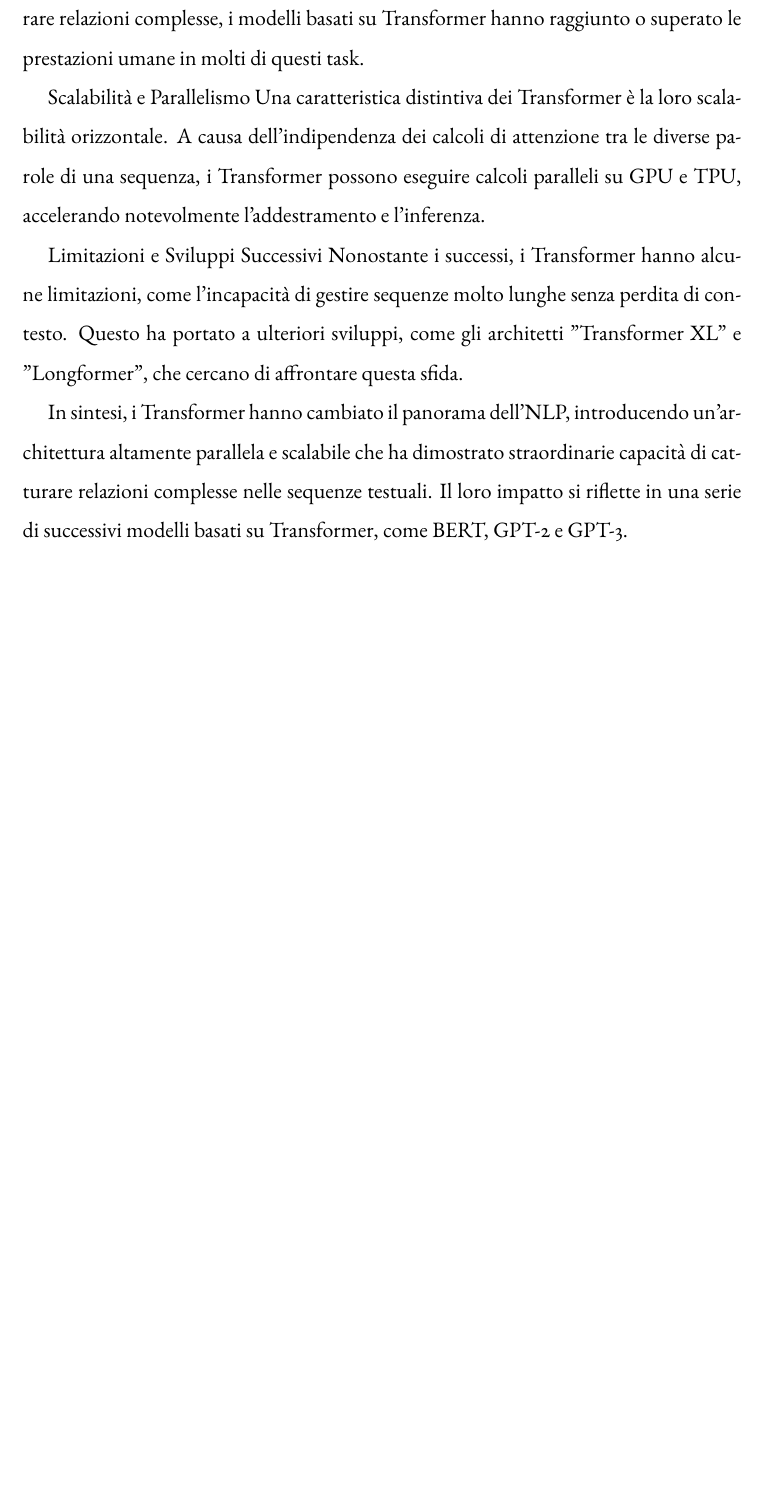
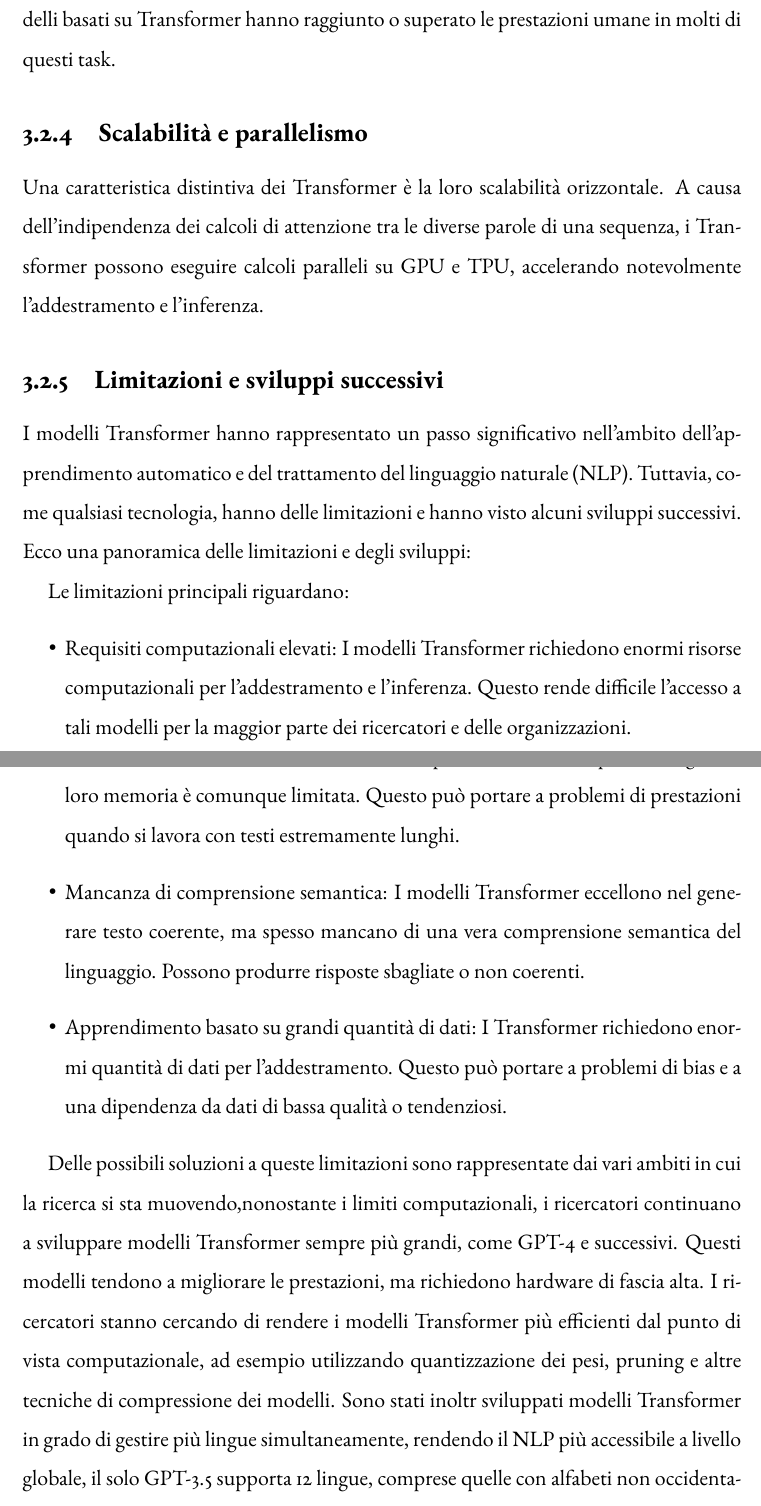
Before and after one commit to MattNot/MasterThesis, a LaTeX document (Main.tex, which reads chapters/3_LLM/transformer.tex): part of page 35 of 72 before the commit and two parts of pages 35 and 36 of 73 after it, the two joined at a grey line, cut so that both start at the same text, the shorter picture padded with empty space. Compiled offline with pdfLaTeX; a missing font is replaced by an installed copy or a similar font.

Commit message:
end of content

```diff
--- a/chapters/3_LLM/transformer.tex
+++ b/chapters/3_LLM/transformer.tex
@@ -28,9 +28,19 @@ Applicazioni nell'NLP
 I Transformer sono stati applicati con successo a molteplici task di NLP, tra cui traduzione automatica, analisi del sentimento, generazione di testo, risposta alle domande e molto altro. Grazie alla capacità dell'architettura di catturare relazioni complesse, i modelli basati su Transformer hanno raggiunto o superato le prestazioni umane in molti di questi task.
 
-Scalabilità e Parallelismo
+\subsection{Scalabilità e parallelismo}
 Una caratteristica distintiva dei Transformer è la loro scalabilità orizzontale. A causa dell'indipendenza dei calcoli di attenzione tra le diverse parole di una sequenza, i Transformer possono eseguire calcoli paralleli su GPU e TPU, accelerando notevolmente l'addestramento e l'inferenza.
 
-Limitazioni e Sviluppi Successivi
-Nonostante i successi, i Transformer hanno alcune limitazioni, come l'incapacità di gestire sequenze molto lunghe senza perdita di contesto. Questo ha portato a ulteriori sviluppi, come gli architetti "Transformer XL" e "Longformer", che cercano di affrontare questa sfida.
+\subsection{Limitazioni e sviluppi successivi}
+I modelli Transformer hanno rappresentato un passo significativo nell'ambito dell'apprendimento automatico e del trattamento del linguaggio naturale (NLP). Tuttavia, come qualsiasi tecnologia, hanno delle limitazioni e hanno visto alcuni sviluppi successivi. Ecco una panoramica delle limitazioni e degli sviluppi:
 
-In sintesi, i Transformer hanno cambiato il panorama dell'NLP, introducendo un'architettura altamente parallela e scalabile che ha dimostrato straordinarie capacità di catturare relazioni complesse nelle sequenze testuali. Il loro impatto si riflette in una serie di successivi modelli basati su Transformer, come BERT, GPT-2 e GPT-3.
+Le limitazioni principali riguardano:
+\begin{itemize}
+    \item Requisiti computazionali elevati: I modelli Transformer richiedono enormi risorse computazionali per l'addestramento e l'inferenza. Questo rende difficile l'accesso a tali modelli per la maggior parte dei ricercatori e delle organizzazioni.
+    \item Memoria limitata: Anche se i Transformer possono trattare sequenze lunghe, la loro memoria è comunque limitata. Questo può portare a problemi di prestazioni quando si lavora con testi estremamente lunghi.
+    \item Mancanza di comprensione semantica: I modelli Transformer eccellono nel generare testo coerente, ma spesso mancano di una vera comprensione semantica del linguaggio. Possono produrre risposte sbagliate o non coerenti.
+    \item Apprendimento basato su grandi quantità di dati: I Transformer richiedono enormi quantità di dati per l'addestramento. Questo può portare a problemi di bias e a una dipendenza da dati di bassa qualità o tendenziosi.
+\end{itemize}
+
+Delle possibili soluzioni a queste limitazioni sono rappresentate dai vari ambiti in cui la ricerca si sta muovendo,nonostante i limiti computazionali, i ricercatori continuano a sviluppare modelli Transformer sempre più grandi, come GPT-4 e successivi. Questi modelli tendono a migliorare le prestazioni, ma richiedono hardware di fascia alta.
+I ricercatori stanno cercando di rendere i modelli Transformer più efficienti dal punto di vista computazionale, ad esempio utilizzando quantizzazione dei pesi, pruning e altre tecniche di compressione dei modelli.
+Sono stati inoltr sviluppati modelli Transformer in grado di gestire più lingue simultaneamente, rendendo il NLP più accessibile a livello globale, il solo GPT-3.5 supporta 12 lingue, comprese quelle con alfabeti non occidentali.
```
Also changed, not shown: chapters/3_LLM/bert.tex (+6 -13 lines), chapters/3_LLM/finetune.tex (+2 -2 lines), chapters/3_LLM/transformer.tex (10 more changed lines).
